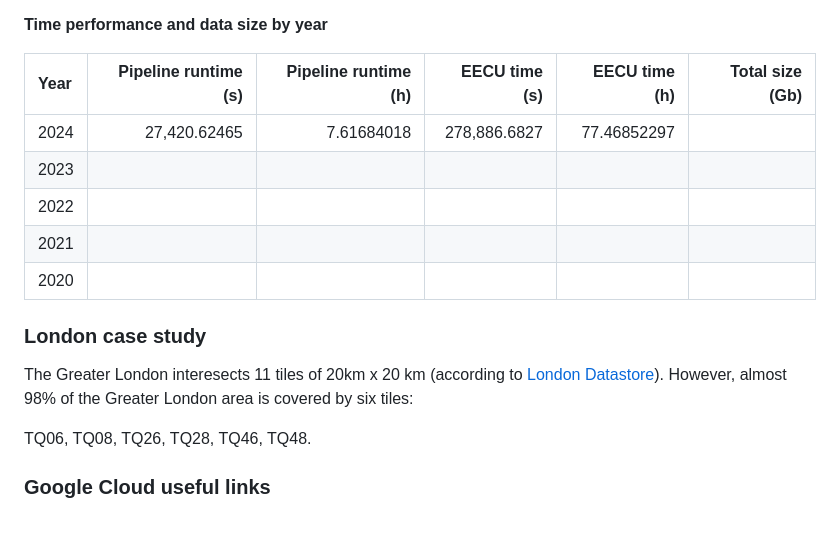
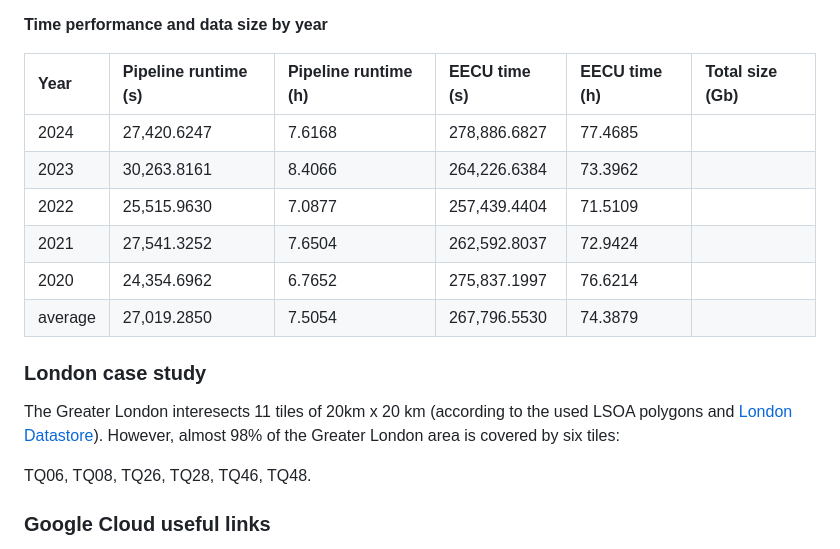
Before and after one commit to Imago-SDRUK/EMBED2Social, a Markdown page: docs/report/report.md, the part around the change. Drawn GitHub-style; blank space fills up the shorter version.

Commit message:
Added performance for 2020-2023 export

```diff
--- a/docs/report/report.md
+++ b/docs/report/report.md
@@ -65,17 +65,19 @@ Even the same requests might be processed in a very different time (see [here](h
 
 **Time performance and data size by year**
 
-| Year | Pipeline runtime (s) | Pipeline runtime (h) | EECU time (s) | EECU time (h) | Total size (Gb) |
-|:-----|---------------------:|---------------------:|--------------:|--------------:|---------------:|
-| 2024 | 27,420.62465         | 7.61684018           | 278,886.6827  | 77.46852297   |     |
-| 2023 |         |           |   |   |          |
-| 2022 |         |           |   |   |          |
-| 2021 |         |           |   |   |          |
-| 2020 |         |           |   |   |          |
+| Year    | Pipeline runtime (s) | Pipeline runtime (h) | EECU time (s)    | EECU time (h)  | Total size (Gb) |
+|:--------|:--------------------|:--------------------|:----------------|:---------------|:----------------|
+| 2024    | 27,420.6247         | 7.6168              | 278,886.6827    | 77.4685        |                 |
+| 2023    | 30,263.8161         | 8.4066              | 264,226.6384    | 73.3962        |                 |
+| 2022    | 25,515.9630         | 7.0877              | 257,439.4404    | 71.5109        |                 |
+| 2021    | 27,541.3252         | 7.6504              | 262,592.8037    | 72.9424        |                 |
+| 2020    | 24,354.6962         | 6.7652              | 275,837.1997    | 76.6214        |                 |
+| average | 27,019.2850         | 7.5054              | 267,796.5530    | 74.3879        |                 |
+
 
 ### London case study
 
-The Greater London interesects 11 tiles of 20km x 20 km (according to [London Datastore](https://data.london.gov.uk/dataset/statistical-gis-boundary-files-for-london-20od9/)). However, almost 98% of the Greater London area is covered by six tiles:
+The Greater London interesects 11 tiles of 20km x 20 km (according to the used LSOA polygons and [London Datastore](https://data.london.gov.uk/dataset/statistical-gis-boundary-files-for-london-20od9/)). However, almost 98% of the Greater London area is covered by six tiles:
 
 TQ06, TQ08, TQ26, TQ28, TQ46, TQ48.
 
```
